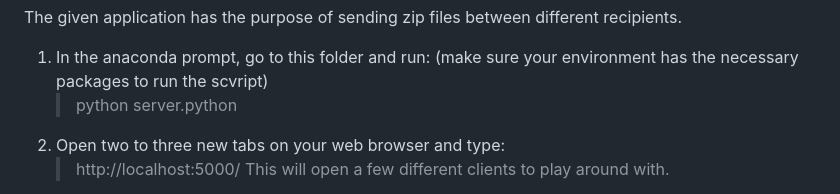
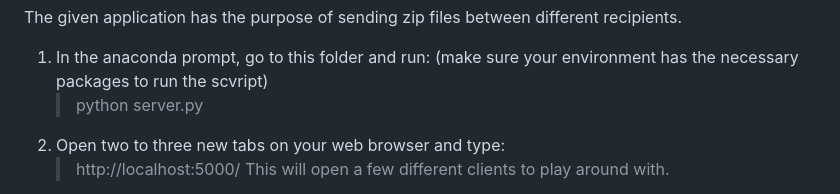
Before and after one commit to dragos0804/http_python_app, a Markdown page: README.md, the part around the change. Rendered like a GitHub page.

```diff
--- a/README.md
+++ b/README.md
@@ -4,7 +4,7 @@ The given application has the purpose of sending zip files between different rec
 
 1. In the anaconda prompt, go to this folder and run:
    (make sure your environment has the necessary packages to run the scvript)
-	> python server.python
+	> python server.py
 2. Open two to three new tabs on your web browser and type:
 	> http://localhost:5000/
    This will open a few different clients to play around with.
```
